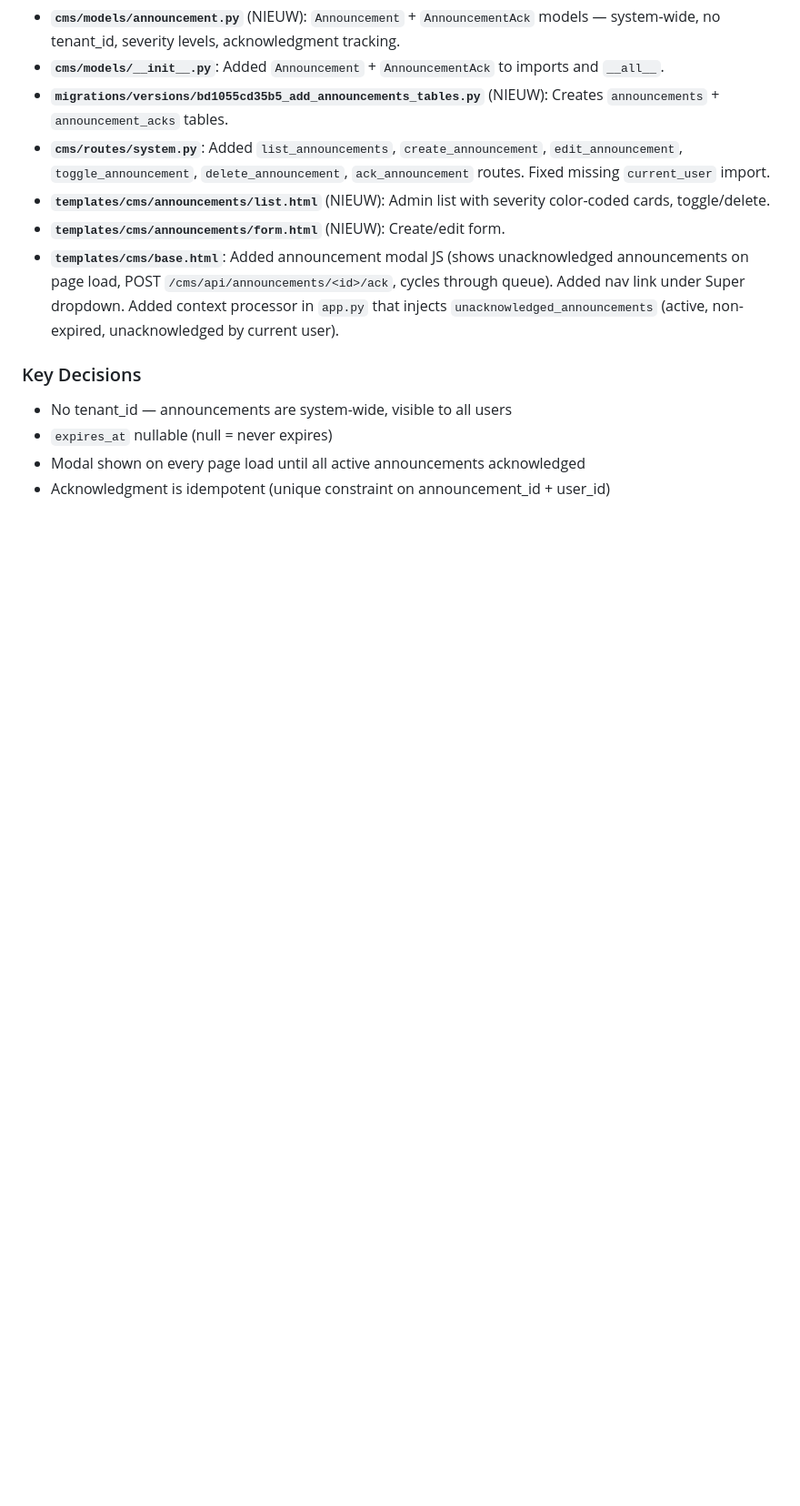
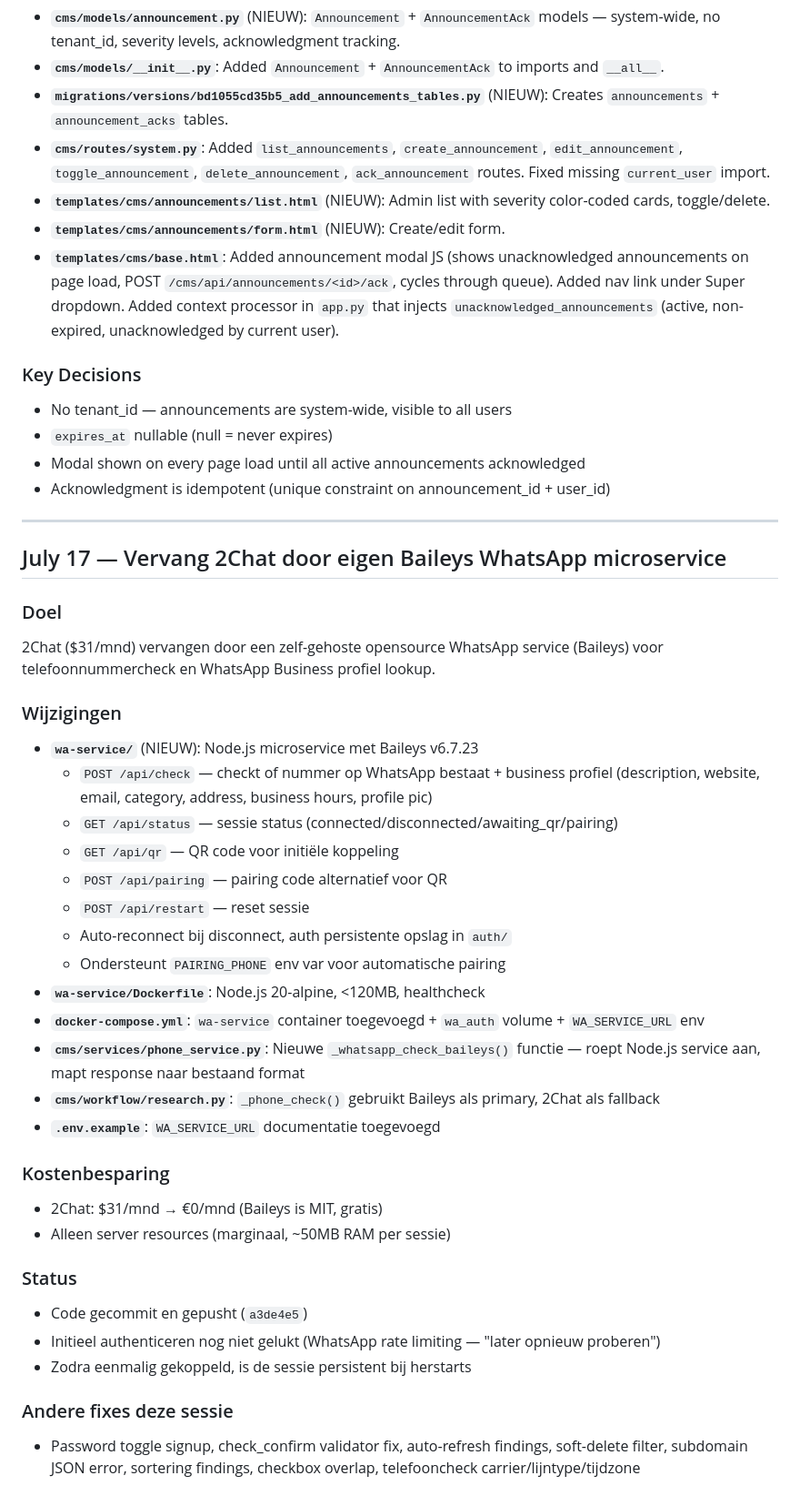
Before and after one commit to mail2jack/osint-dashboard, a Markdown page: AGENTS_CHANGELOG.md, the part around the change. Shown at 91% size. GitHub-like rendering; blank space fills up the shorter version.

Commit message:
docs: update changelog

```diff
--- a/AGENTS_CHANGELOG.md
+++ b/AGENTS_CHANGELOG.md
@@ -295,3 +295,37 @@ System-wide announcement feature so super admin can broadcast mandatory popup me
 - `expires_at` nullable (null = never expires)
 - Modal shown on every page load until all active announcements acknowledged
 - Acknowledgment is idempotent (unique constraint on announcement_id + user_id)
+
+---
+
+## July 17 — Vervang 2Chat door eigen Baileys WhatsApp microservice
+
+### Doel
+2Chat ($31/mnd) vervangen door een zelf-gehoste opensource WhatsApp service (Baileys) voor telefoonnummercheck en WhatsApp Business profiel lookup.
+
+### Wijzigingen
+- **`wa-service/`** (NIEUW): Node.js microservice met Baileys v6.7.23
+  - `POST /api/check` — checkt of nummer op WhatsApp bestaat + business profiel (description, website, email, category, address, business hours, profile pic)
+  - `GET /api/status` — sessie status (connected/disconnected/awaiting_qr/pairing)
+  - `GET /api/qr` — QR code voor initiële koppeling
+  - `POST /api/pairing` — pairing code alternatief voor QR
+  - `POST /api/restart` — reset sessie
+  - Auto-reconnect bij disconnect, auth persistente opslag in `auth/`
+  - Ondersteunt `PAIRING_PHONE` env var voor automatische pairing
+- **`wa-service/Dockerfile`**: Node.js 20-alpine, <120MB, healthcheck
+- **`docker-compose.yml`**: `wa-service` container toegevoegd + `wa_auth` volume + `WA_SERVICE_URL` env
+- **`cms/services/phone_service.py`**: Nieuwe `_whatsapp_check_baileys()` functie — roept Node.js service aan, mapt response naar bestaand format
+- **`cms/workflow/research.py`**: `_phone_check()` gebruikt Baileys als primary, 2Chat als fallback
+- **`.env.example`**: `WA_SERVICE_URL` documentatie toegevoegd
+
+### Kostenbesparing
+- 2Chat: $31/mnd → €0/mnd (Baileys is MIT, gratis)
+- Alleen server resources (marginaal, ~50MB RAM per sessie)
+
+### Status
+- Code gecommit en gepusht (`a3de4e5`)
+- Initieel authenticeren nog niet gelukt (WhatsApp rate limiting — "later opnieuw proberen")
+- Zodra eenmalig gekoppeld, is de sessie persistent bij herstarts
+
+### Andere fixes deze sessie
+- Password toggle signup, check_confirm validator fix, auto-refresh findings, soft-delete filter, subdomain JSON error, sortering findings, checkbox overlap, telefooncheck carrier/lijntype/tijdzone
```
